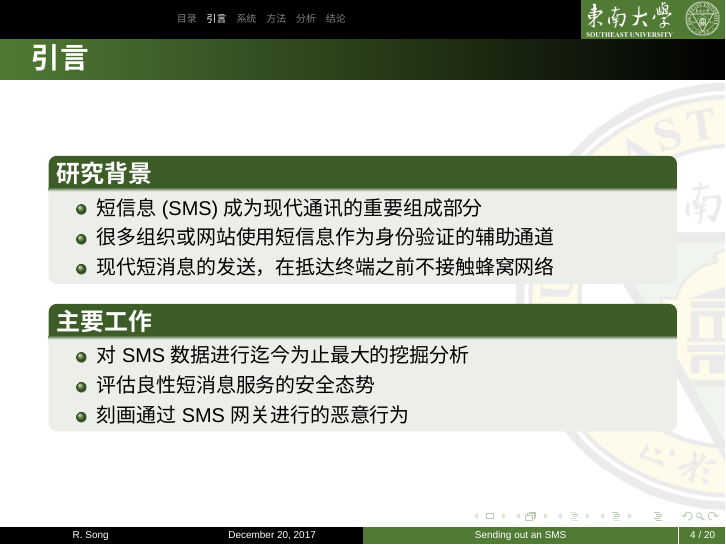
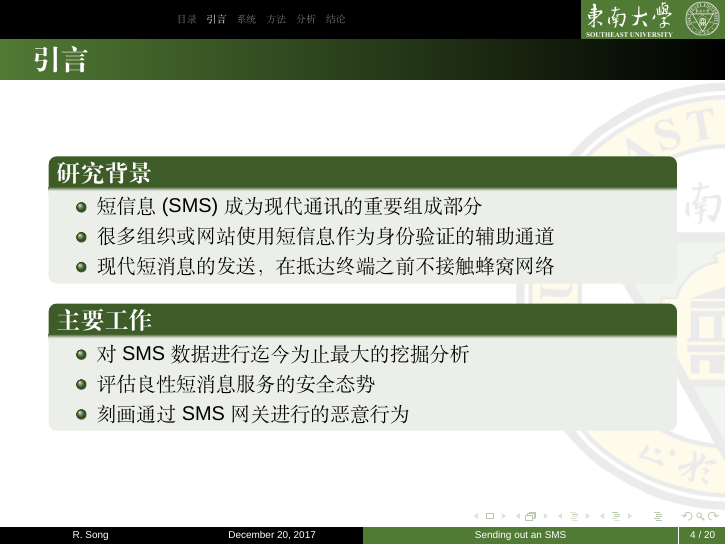
Before and after one commit to TouchFishPioneer/SEU-Beamer-Slide, LaTeX slides (SEU_BeamerTemplate.tex): page 4 of 20. Compiled offline with XeLaTeX; a missing font is replaced by an installed copy or a similar font.

Commit message:
Mac OS adaptaion

```diff
--- a/SEU_BeamerTemplate.tex
+++ b/SEU_BeamerTemplate.tex
@@ -11,19 +11,11 @@
 %%%%%%%%%%%%%%%%%%
 
 
-\setsansfont{Helvetica}
-\setCJKmainfont{Hiragino Sans GB W3}
-
-%\setsansfont{Times New Roman}
-%\setCJKmainfont{楷体}
+\setsansfont{Helvetica} 							%Windows和Mac OS下都可用
+%\setCJKmainfont{Hiragino Sans GB W3}    	%Windows可用
+\setCJKmainfont{Songti SC}
 
 \beamertemplateballitem		%设置 Beamer 主题
-
-%%%%------------------------%%%%%
-
-
-%将正文中的“。”号转换为“.”。
-%%%%%%%%%%%%%%%%%%%%%
 
 
 \AtBeginSection[]
```
Also changed, not shown: SEU_BeamerTemplate.pdf, 2 other files.
